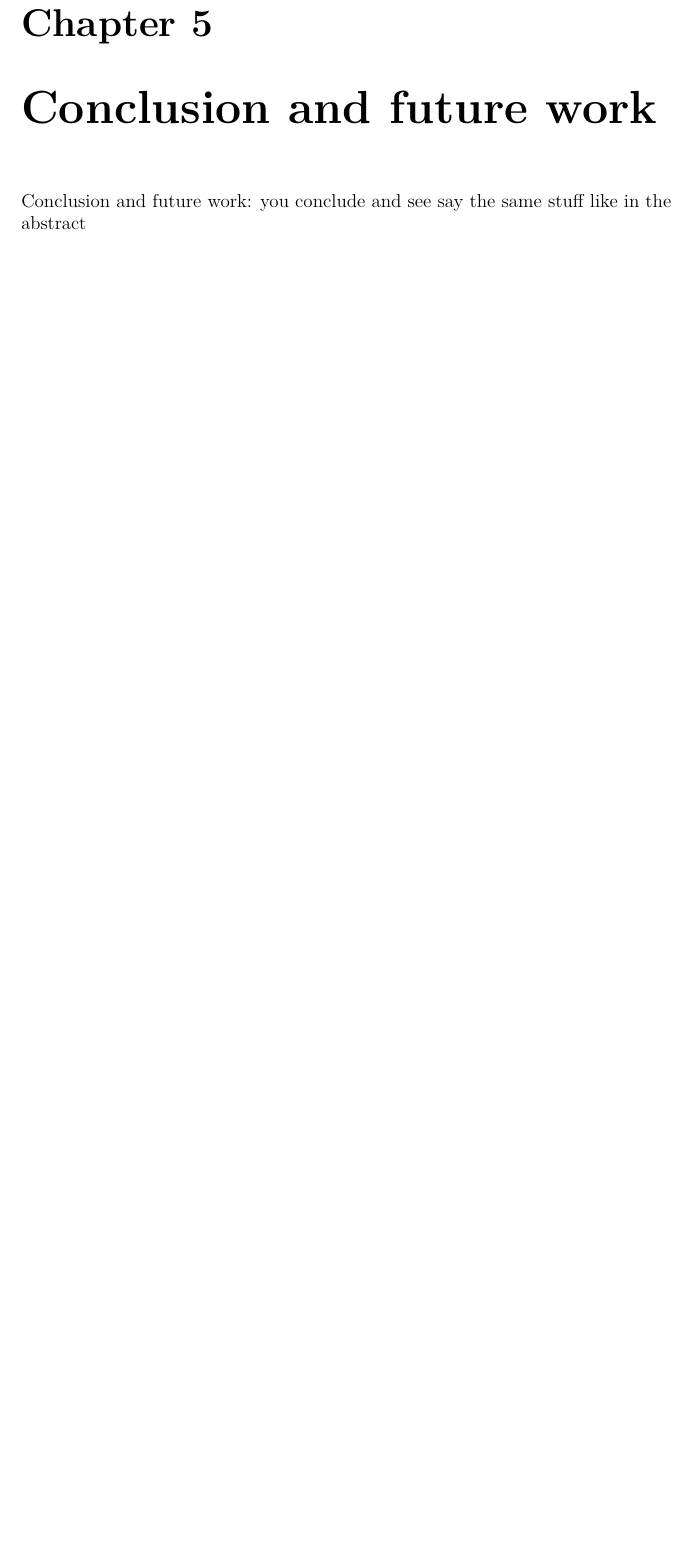
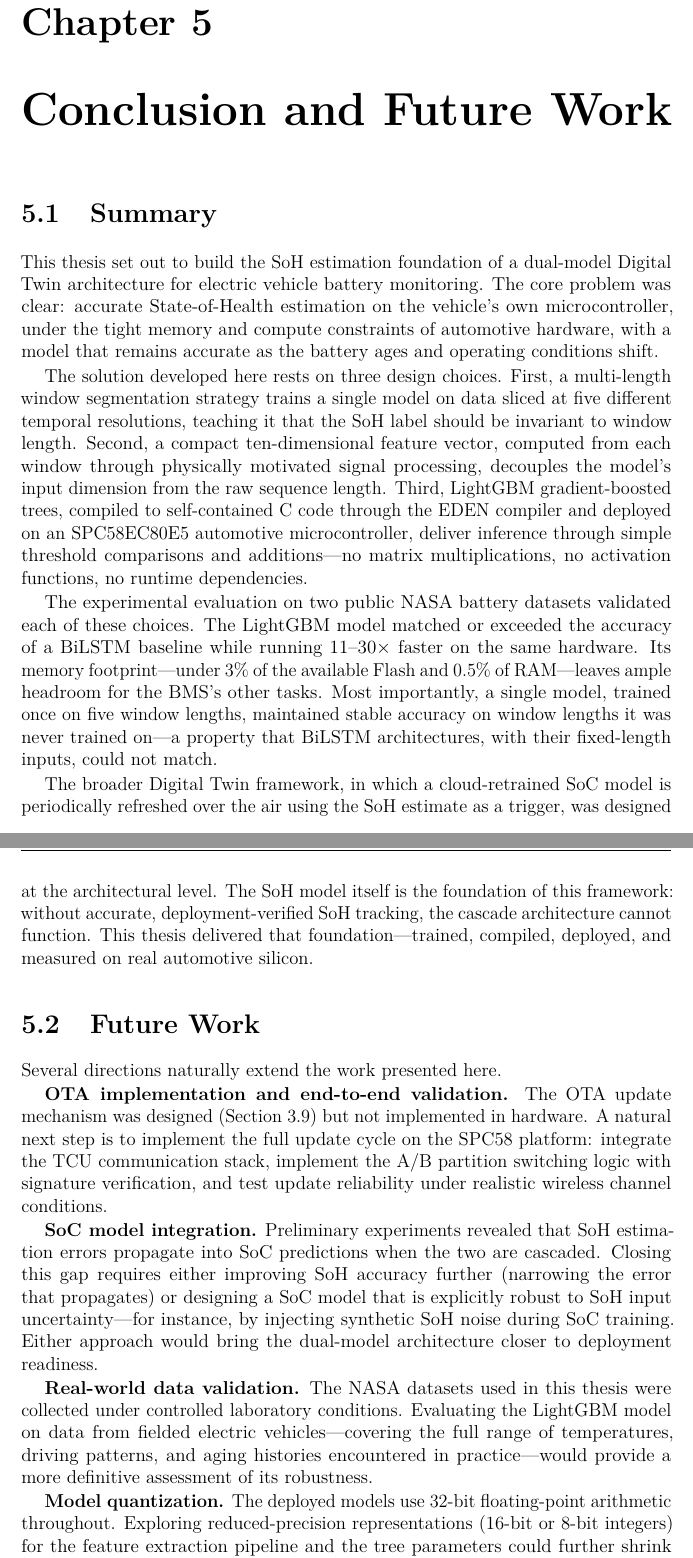
Before and after one commit to QYRR/a_digit_twin_for_ev_battery_monitoring, a LaTeX thesis (thesis.tex, which reads content/chapters/conclusion.tex): part of page 65 of 72 before the commit and two parts of pages 66 and 67 of 75 after it, the two joined at a grey line, cut so that both start at the same text, the shorter picture padded with empty space. Compiled offline with pdfLaTeX.

Commit message:
writer: draft conclusion chapter
- Summary: recapitulate SoH foundation, 3 design choices, key experimental findings
- Future work: OTA implementation, SoC integration, real-world validation, model quantization, federated learning, broader chemistries

```diff
--- a/content/chapters/conclusion.tex
+++ b/content/chapters/conclusion.tex
@@ -1,5 +1,29 @@
-\chapter{Conclusion and future work}
+\chapter{Conclusion and Future Work}
 \label{conclusion}
 
 
-Conclusion and future work: you conclude and see say the same stuff like in the abstract\\
+\section{Summary}
+
+This thesis set out to build the SoH estimation foundation of a dual-model Digital Twin architecture for electric vehicle battery monitoring. The core problem was clear: accurate State-of-Health estimation on the vehicle's own microcontroller, under the tight memory and compute constraints of automotive hardware, with a model that remains accurate as the battery ages and operating conditions shift.
+
+The solution developed here rests on three design choices. First, a multi-length window segmentation strategy trains a single model on data sliced at five different temporal resolutions, teaching it that the SoH label should be invariant to window length. Second, a compact ten-dimensional feature vector, computed from each window through physically motivated signal processing, decouples the model's input dimension from the raw sequence length. Third, LightGBM gradient-boosted trees, compiled to self-contained C code through the EDEN compiler and deployed on an SPC58EC80E5 automotive microcontroller, deliver inference through simple threshold comparisons and additions---no matrix multiplications, no activation functions, no runtime dependencies.
+
+The experimental evaluation on two public NASA battery datasets validated each of these choices. The LightGBM model matched or exceeded the accuracy of a BiLSTM baseline while running 11--30$\times$ faster on the same hardware. Its memory footprint---under 3\% of the available Flash and 0.5\% of RAM---leaves ample headroom for the BMS's other tasks. Most importantly, a single model, trained once on five window lengths, maintained stable accuracy on window lengths it was never trained on---a property that BiLSTM architectures, with their fixed-length inputs, could not match.
+
+The broader Digital Twin framework, in which a cloud-retrained SoC model is periodically refreshed over the air using the SoH estimate as a trigger, was designed at the architectural level. The SoH model itself is the foundation of this framework: without accurate, deployment-verified SoH tracking, the cascade architecture cannot function. This thesis delivered that foundation---trained, compiled, deployed, and measured on real automotive silicon.
+
+\section{Future Work}
+
+Several directions naturally extend the work presented here.
+
+\textbf{OTA implementation and end-to-end validation.} The OTA update mechanism was designed (Section~\ref{sec:ch3_ota}) but not implemented in hardware. A natural next step is to implement the full update cycle on the SPC58 platform: integrate the TCU communication stack, implement the A/B partition switching logic with signature verification, and test update reliability under realistic wireless channel conditions.
+
+\textbf{SoC model integration.} Preliminary experiments revealed that SoH estimation errors propagate into SoC predictions when the two are cascaded. Closing this gap requires either improving SoH accuracy further (narrowing the error that propagates) or designing a SoC model that is explicitly robust to SoH input uncertainty---for instance, by injecting synthetic SoH noise during SoC training. Either approach would bring the dual-model architecture closer to deployment readiness.
+
+\textbf{Real-world data validation.} The NASA datasets used in this thesis were collected under controlled laboratory conditions. Evaluating the LightGBM model on data from fielded electric vehicles---covering the full range of temperatures, driving patterns, and aging histories encountered in practice---would provide a more definitive assessment of its robustness.
+
+\textbf{Model quantization.} The deployed models use 32-bit floating-point arithmetic throughout. Exploring reduced-precision representations (16-bit or 8-bit integers) for the feature extraction pipeline and the tree parameters could further shrink memory footprint and inference latency. The SPC58's hardware FPU already provides efficient float32 execution; quantization would primarily benefit even more resource-constrained BMS platforms.
+
+\textbf{Federated and privacy-preserving training.} The current design assumes centralized cloud retraining. A federated approach, in which model updates are computed locally on each vehicle and only aggregated parameters are shared with the cloud, would enhance data privacy, reduce communication overhead, and potentially capture a wider diversity of usage patterns across a fleet.
+
+\textbf{Broader battery chemistries and pack-level estimation.} The datasets used here cover 18650 cells with LCO and unspecified Li-ion chemistries. Extending the approach to modern EV cell formats (prismatic, pouch) and chemistries (NMC, LFP), and to pack-level SoH estimation that accounts for cell-to-cell imbalance and thermal interactions, would increase its industrial relevance.
```
